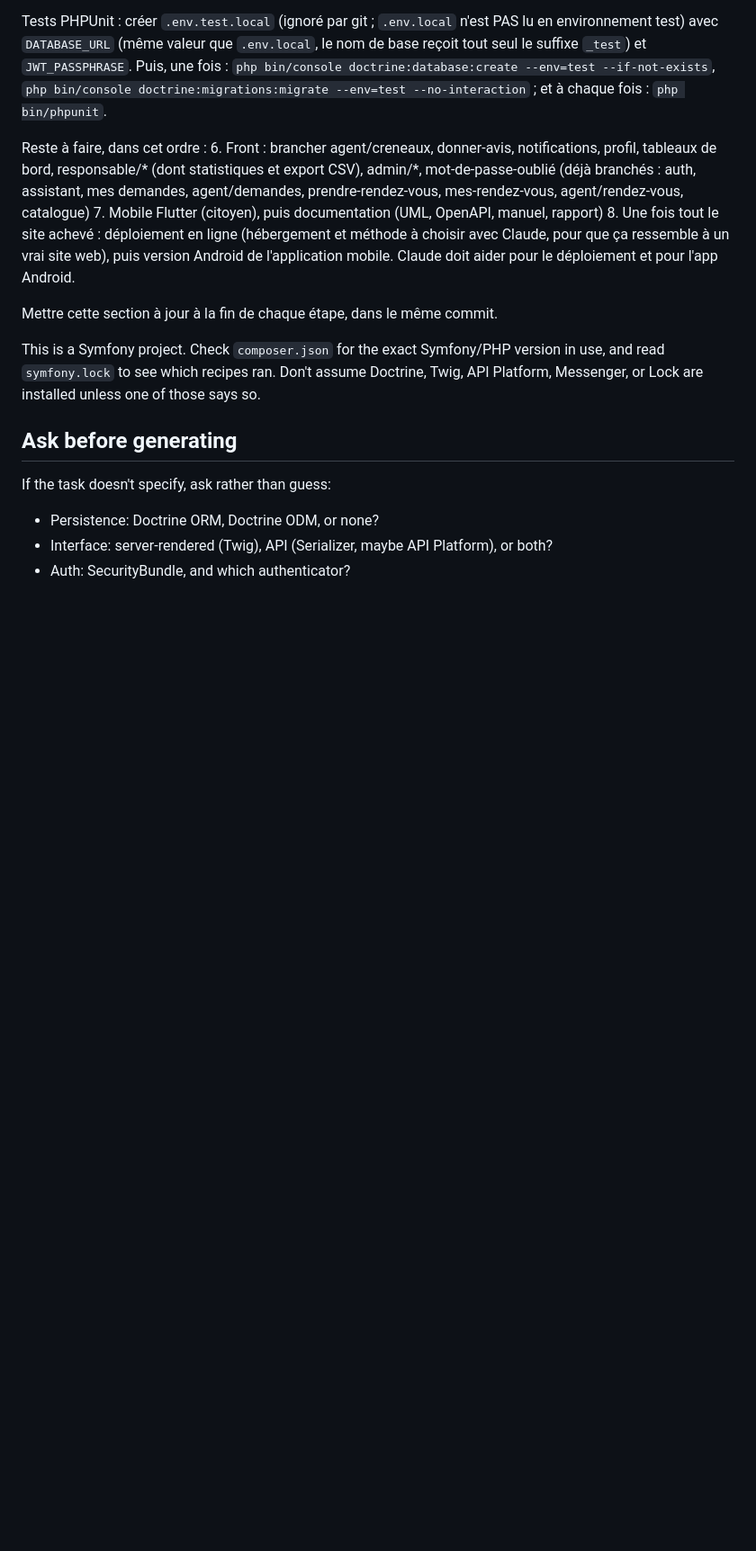
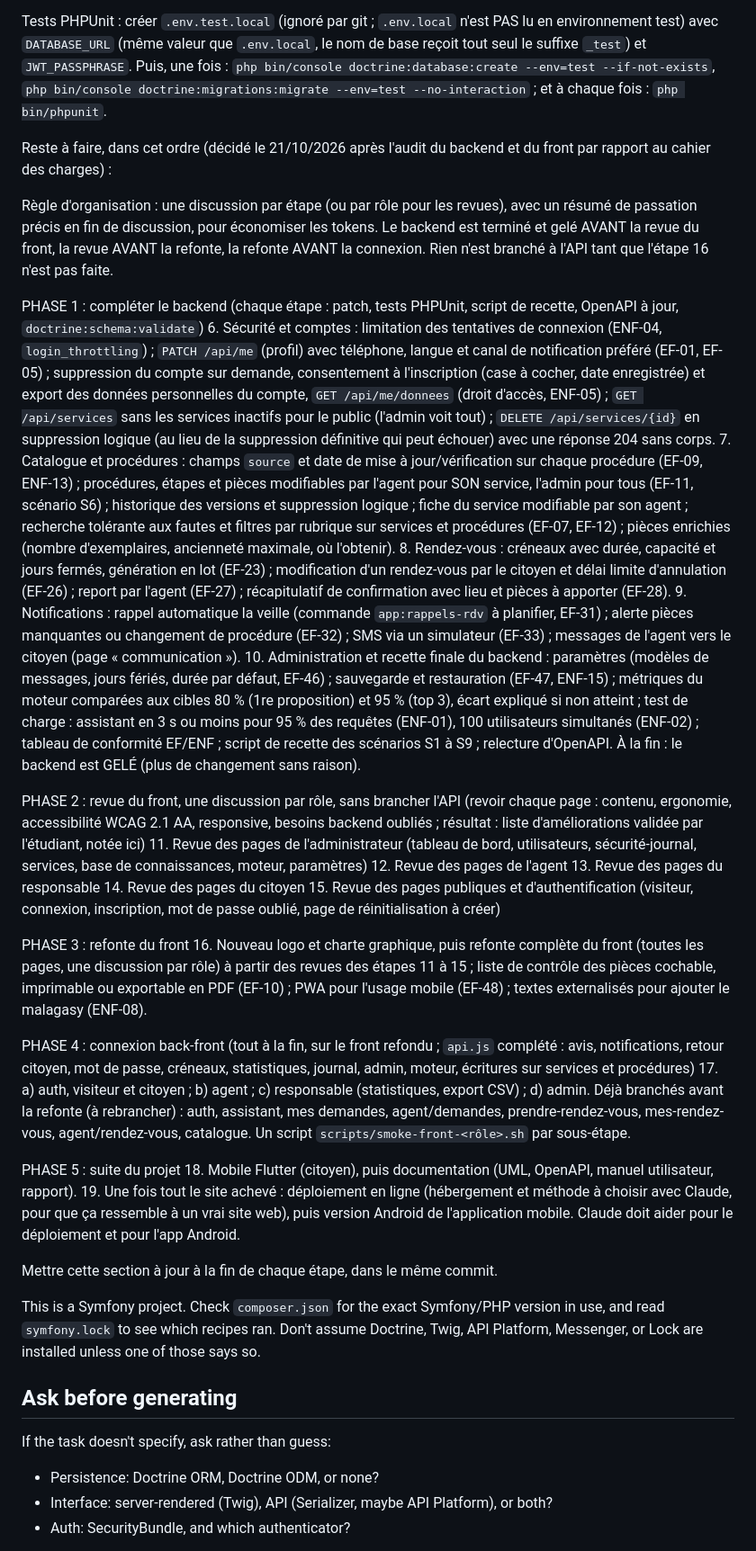
Before and after one commit to falyhenintsoaharimino-design/Projet-de-stage-_-Orient-Admin, a Markdown page: AGENTS.md, the part around one of its changes. Shown at 90% size. Drawn GitHub-style; blank space fills up the shorter version.

Commit message:
docs: feuille de route complète (backend, revue, refonte, connexion)

```diff
--- a/AGENTS.md
+++ b/AGENTS.md
@@ -98,12 +98,57 @@ Tests PHPUnit : créer `.env.test.local` (ignoré par git ; `.env.local` n'est P
 `php bin/console doctrine:database:create --env=test --if-not-exists`, `php bin/console doctrine:migrations:migrate --env=test --no-interaction` ;
 et à chaque fois : `php bin/phpunit`.
 
-Reste à faire, dans cet ordre :
-6. Front : brancher agent/creneaux, donner-avis, notifications, profil, tableaux de bord,
-   responsable/* (dont statistiques et export CSV), admin/*, mot-de-passe-oublié (déjà branchés : auth, assistant, mes demandes,
-   agent/demandes, prendre-rendez-vous, mes-rendez-vous, agent/rendez-vous, catalogue)
-7. Mobile Flutter (citoyen), puis documentation (UML, OpenAPI, manuel, rapport)
-8. Une fois tout le site achevé : déploiement en ligne (hébergement et méthode à choisir avec Claude,
+Reste à faire, dans cet ordre (décidé le 21/10/2026 après l'audit du backend et du front par rapport au cahier des charges) :
+
+Règle d'organisation : une discussion par étape (ou par rôle pour les revues), avec un résumé de passation précis en fin de
+discussion, pour économiser les tokens. Le backend est terminé et gelé AVANT la revue du front, la revue AVANT la refonte,
+la refonte AVANT la connexion. Rien n'est branché à l'API tant que l'étape 16 n'est pas faite.
+
+PHASE 1 : compléter le backend (chaque étape : patch, tests PHPUnit, script de recette, OpenAPI à jour, `doctrine:schema:validate`)
+6. Sécurité et comptes : limitation des tentatives de connexion (ENF-04, `login_throttling`) ; `PATCH /api/me` (profil) avec
+   téléphone, langue et canal de notification préféré (EF-01, EF-05) ; suppression du compte sur demande, consentement à l'inscription (case à cocher, date enregistrée) et export des données
+   personnelles du compte, `GET /api/me/donnees` (droit d'accès, ENF-05) ;
+   `GET /api/services` sans les services inactifs pour le public (l'admin voit tout) ; `DELETE /api/services/{id}` en suppression
+   logique (au lieu de la suppression définitive qui peut échouer) avec une réponse 204 sans corps.
+7. Catalogue et procédures : champs `source` et date de mise à jour/vérification sur chaque procédure (EF-09, ENF-13) ;
+   procédures, étapes et pièces modifiables par l'agent pour SON service, l'admin pour tous (EF-11, scénario S6) ; historique des
+   versions et suppression logique ; fiche du service modifiable par son agent ; recherche tolérante aux fautes et filtres par
+   rubrique sur services et procédures (EF-07, EF-12) ; pièces enrichies (nombre d'exemplaires, ancienneté maximale, où l'obtenir).
+8. Rendez-vous : créneaux avec durée, capacité et jours fermés, génération en lot (EF-23) ; modification d'un rendez-vous par le
+   citoyen et délai limite d'annulation (EF-26) ; report par l'agent (EF-27) ; récapitulatif de confirmation avec lieu et pièces
+   à apporter (EF-28).
+9. Notifications : rappel automatique la veille (commande `app:rappels-rdv` à planifier, EF-31) ; alerte pièces manquantes ou
+   changement de procédure (EF-32) ; SMS via un simulateur (EF-33) ; messages de l'agent vers le citoyen (page « communication »).
+10. Administration et recette finale du backend : paramètres (modèles de messages, jours fériés, durée par défaut, EF-46) ;
+   sauvegarde et restauration (EF-47, ENF-15) ; métriques du moteur comparées aux cibles 80 % (1re proposition) et 95 % (top 3),
+   écart expliqué si non atteint ; test de charge : assistant en 3 s ou moins pour 95 % des requêtes (ENF-01), 100 utilisateurs simultanés (ENF-02) ;
+   tableau de conformité EF/ENF ; script de recette des scénarios S1 à S9 ; relecture d'OpenAPI.
+   À la fin : le backend est GELÉ (plus de changement sans raison).
+
+PHASE 2 : revue du front, une discussion par rôle, sans brancher l'API (revoir chaque page : contenu, ergonomie, accessibilité
+WCAG 2.1 AA, responsive, besoins backend oubliés ; résultat : liste d'améliorations validée par l'étudiant, notée ici)
+11. Revue des pages de l'administrateur (tableau de bord, utilisateurs, sécurité-journal, services, base de connaissances,
+    moteur, paramètres)
+12. Revue des pages de l'agent
+13. Revue des pages du responsable
+14. Revue des pages du citoyen
+15. Revue des pages publiques et d'authentification (visiteur, connexion, inscription, mot de passe oublié, page de
+    réinitialisation à créer)
+
+PHASE 3 : refonte du front
+16. Nouveau logo et charte graphique, puis refonte complète du front (toutes les pages, une discussion par rôle) à partir des
+    revues des étapes 11 à 15 ; liste de contrôle des pièces cochable, imprimable ou exportable en PDF (EF-10) ;
+    PWA pour l'usage mobile (EF-48) ; textes externalisés pour ajouter le malagasy (ENF-08).
+
+PHASE 4 : connexion back-front (tout à la fin, sur le front refondu ; `api.js` complété : avis, notifications, retour citoyen,
+mot de passe, créneaux, statistiques, journal, admin, moteur, écritures sur services et procédures)
+17. a) auth, visiteur et citoyen ; b) agent ; c) responsable (statistiques, export CSV) ; d) admin. Déjà branchés avant la
+    refonte (à rebrancher) : auth, assistant, mes demandes, agent/demandes, prendre-rendez-vous, mes-rendez-vous,
+    agent/rendez-vous, catalogue. Un script `scripts/smoke-front-<rôle>.sh` par sous-étape.
+
+PHASE 5 : suite du projet
+18. Mobile Flutter (citoyen), puis documentation (UML, OpenAPI, manuel utilisateur, rapport).
+19. Une fois tout le site achevé : déploiement en ligne (hébergement et méthode à choisir avec Claude,
     pour que ça ressemble à un vrai site web), puis version Android de l'application mobile.
     Claude doit aider pour le déploiement et pour l'app Android.
 
```
Also changed, not shown: other parts of AGENTS.md (+1 -1 lines).
